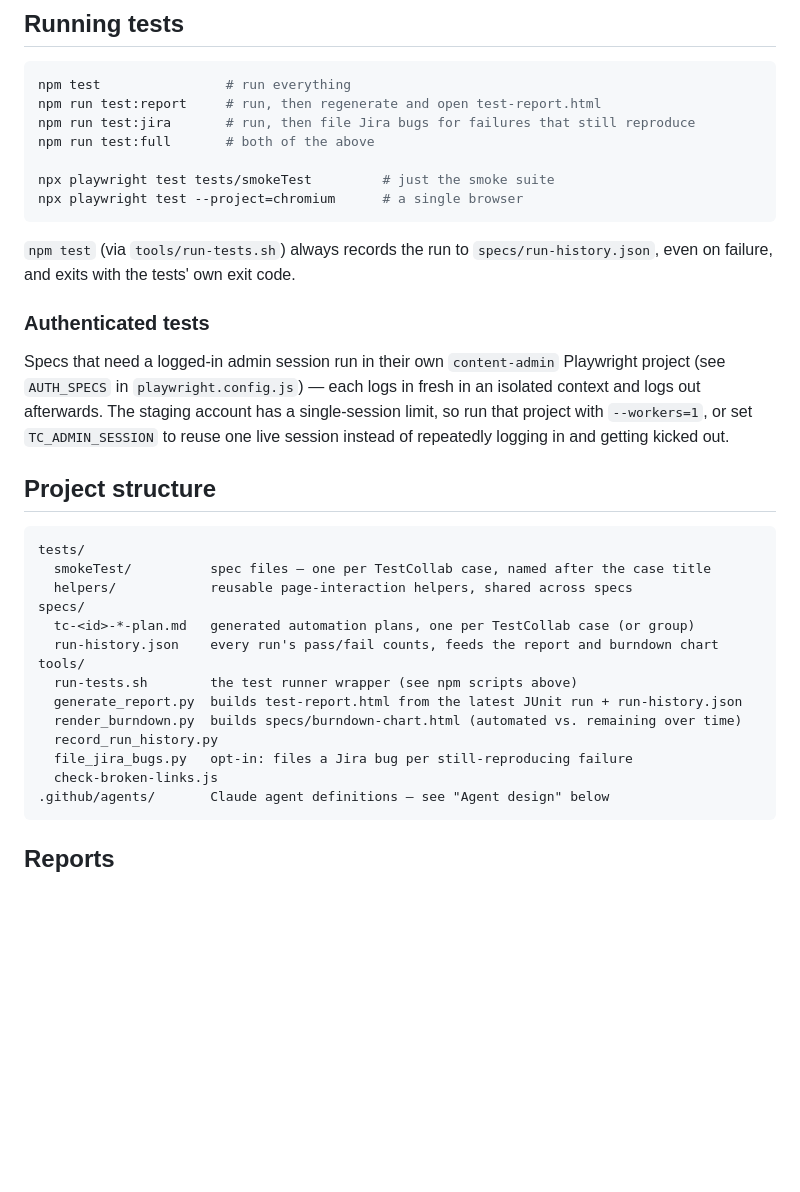
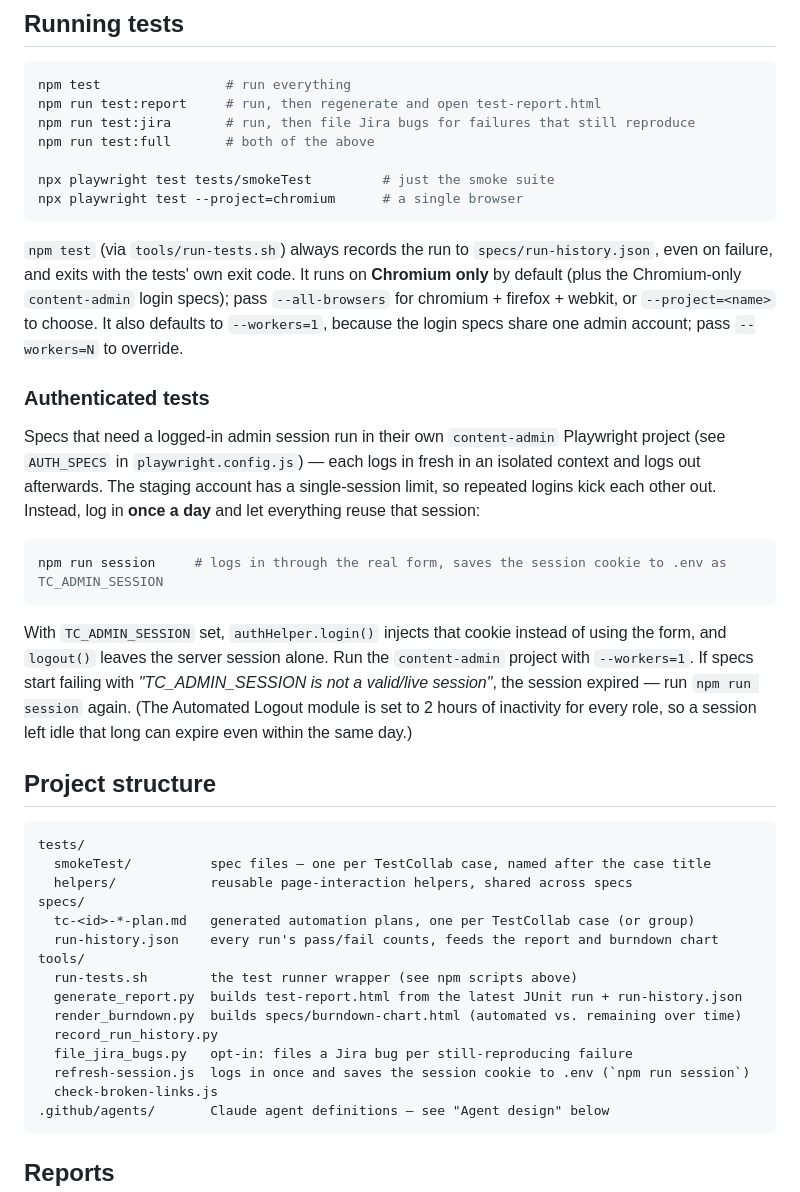
Before and after one commit to Kofi1991/AIPOC, a Markdown page: README.md, the part around one of its changes. Rendered like a GitHub page; blank space fills up the shorter version.

````diff
--- a/README.md
+++ b/README.md
@@ -40,15 +42,28 @@ npx playwright test --project=chromium      # a single browser
 ```
 
 `npm test` (via `tools/run-tests.sh`) always records the run to `specs/run-history.json`,
-even on failure, and exits with the tests' own exit code.
+even on failure, and exits with the tests' own exit code. It runs on **Chromium only** by
+default (plus the Chromium-only `content-admin` login specs); pass `--all-browsers` for
+chromium + firefox + webkit, or `--project=<name>` to choose. It also defaults to `--workers=1`, because the login specs share one admin account; pass `--workers=N` to override.
 
 ### Authenticated tests
 
 Specs that need a logged-in admin session run in their own `content-admin` Playwright
 project (see `AUTH_SPECS` in `playwright.config.js`) — each logs in fresh in an isolated
-context and logs out afterwards. The staging account has a single-session limit, so run
-that project with `--workers=1`, or set `TC_ADMIN_SESSION` to reuse one live session
-instead of repeatedly logging in and getting kicked out.
+context and logs out afterwards. The staging account has a single-session limit, so
+repeated logins kick each other out. Instead, log in **once a day** and let everything
+reuse that session:
+
+```bash
+npm run session     # logs in through the real form, saves the session cookie to .env as TC_ADMIN_SESSION
+```
+
+With `TC_ADMIN_SESSION` set, `authHelper.login()` injects that cookie instead of using the
+form, and `logout()` leaves the server session alone. Run the `content-admin` project
+with `--workers=1`. If specs start failing with *"TC_ADMIN_SESSION is not a valid/live
+session"*, the session expired — run `npm run session` again. (The Automated Logout
+module is set to 2 hours of inactivity for every role, so a session left idle that long
+can expire even within the same day.)
 
 ## Project structure
 
@@ -65,6 +80,7 @@ tools/
   render_burndown.py  builds specs/burndown-chart.html (automated vs. remaining over time)
   record_run_history.py
   file_jira_bugs.py   opt-in: files a Jira bug per still-reproducing failure
+  refresh-session.js  logs in once and saves the session cookie to .env (`npm run session`)
   check-broken-links.js
 .github/agents/       Claude agent definitions — see "Agent design" below
 ```
````
Also changed, not shown: other parts of README.md (+48 -20 lines).
